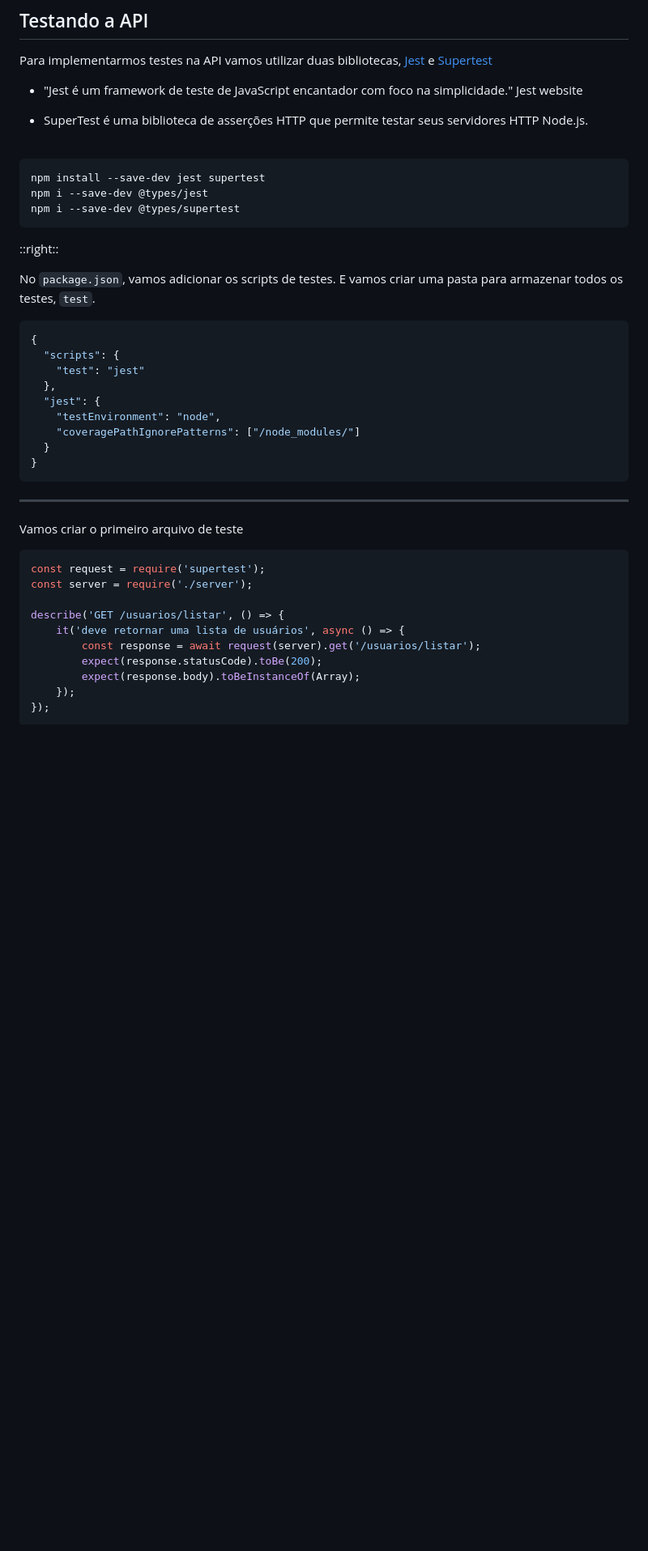
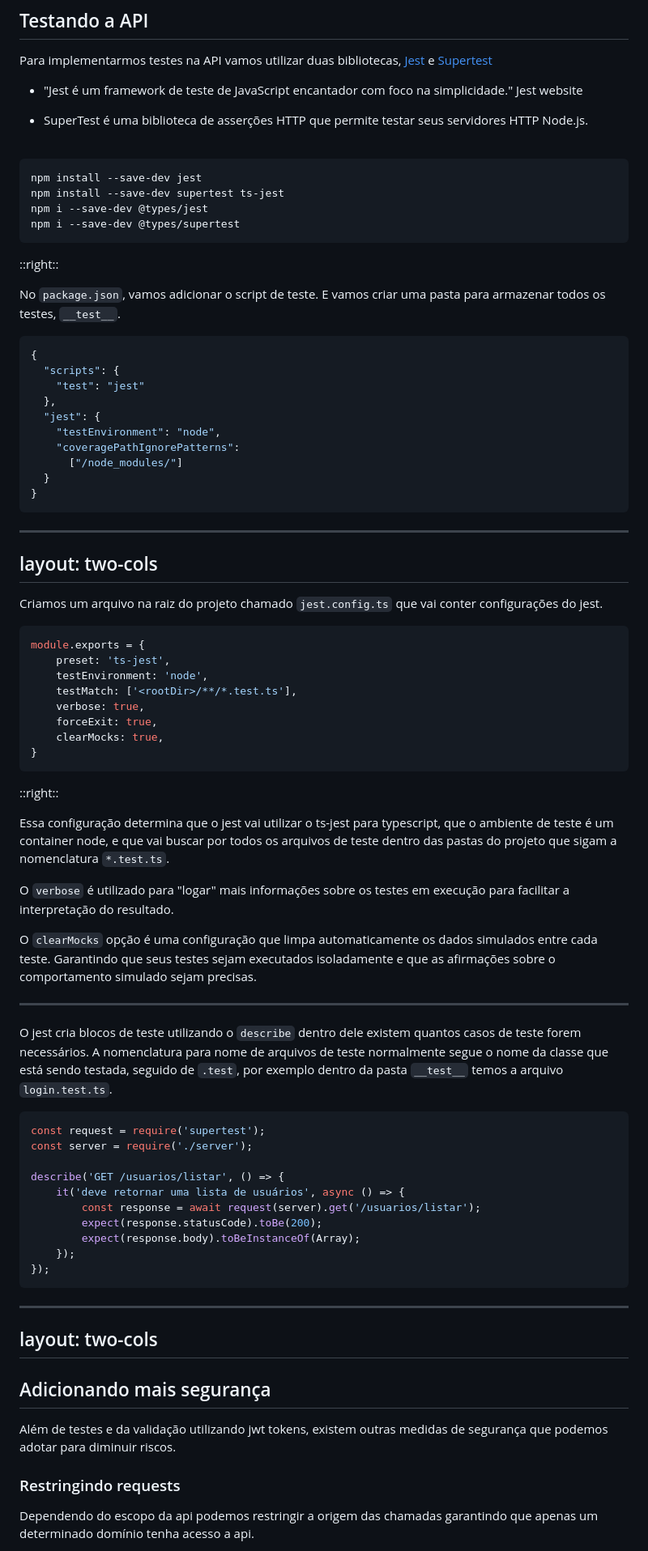
Before and after one commit to pleonr/slides, a Markdown page: pern.md, the part around the change printed below. Shown: that part at 81% size. Rendered like a GitHub page; blank space fills up the shorter version.

`````diff
--- a/pern.md
+++ b/pern.md
@@ -785,14 +785,16 @@ Para implementarmos testes na API vamos utilizar duas bibliotecas, [Jest](https:
 <br>
 
 ```shell
-npm install --save-dev jest supertest
+npm install --save-dev jest
+npm install --save-dev supertest ts-jest
 npm i --save-dev @types/jest
 npm i --save-dev @types/supertest
 ```
 
 ::right::
 
-No `package.json`, vamos adicionar os scripts de testes. E vamos criar uma pasta para armazenar todos os testes, `test`.
+No `package.json`, vamos adicionar o script de teste. E vamos criar uma pasta para armazenar todos os
+testes, `__test__`.
 
 ```json
 {
@@ -801,14 +803,47 @@ No `package.json`, vamos adicionar os scripts de testes. E vamos criar uma pasta
   },
   "jest": {
     "testEnvironment": "node",
-    "coveragePathIgnorePatterns": ["/node_modules/"]
+    "coveragePathIgnorePatterns":
+      ["/node_modules/"]
   }
 }
 ```
 
 ---
+layout: two-cols
+---
 
-Vamos criar o primeiro arquivo de teste
+Criamos um arquivo na raiz do projeto chamado `jest.config.ts` que vai conter configurações do jest.
+
+````js
+module.exports = {
+    preset: 'ts-jest',
+    testEnvironment: 'node',
+    testMatch: ['<rootDir>/**/*.test.ts'],
+    verbose: true,
+    forceExit: true,
+    clearMocks: true,
+}
+````
+
+::right::
+
+Essa configuração determina que o jest vai utilizar o ts-jest para typescript,
+que o ambiente de teste é um container node, e que vai buscar por todos os arquivos de
+teste dentro das pastas do projeto que sigam a nomenclatura `*.test.ts`.
+
+O `verbose` é utilizado para "logar" mais informações sobre os testes em execução para facilitar a interpretação do
+resultado.
+
+O `clearMocks` opção é uma configuração que limpa automaticamente os dados simulados entre cada teste.
+Garantindo que seus testes sejam executados isoladamente e que as afirmações sobre o comportamento simulado
+sejam precisas.
+
+---
+
+O jest cria blocos de teste utilizando o `describe` dentro dele existem quantos casos de teste forem necessários.
+A nomenclatura para nome de arquivos de teste normalmente segue o nome da classe que está sendo testada, seguido de
+`.test`, por exemplo dentro da pasta `__test__` temos a arquivo `login.test.ts`.
 
 ```javascript
 const request = require('supertest');
@@ -823,3 +858,17 @@ describe('GET /usuarios/listar', () => {
 });
 ```
 
+---
+layout: two-cols
+---
+
+## Adicionando mais segurança
+
+Além de testes e da validação utilizando jwt tokens, existem outras medidas de segurança que podemos adotar para
+diminuir riscos.
+
+### Restringindo requests
+
+Dependendo do escopo da api podemos restringir a origem das chamadas garantindo que apenas um determinado domínio tenha
+acesso a api.
+
`````
Also changed, not shown: other parts of pern.md (+176 -0 lines).
